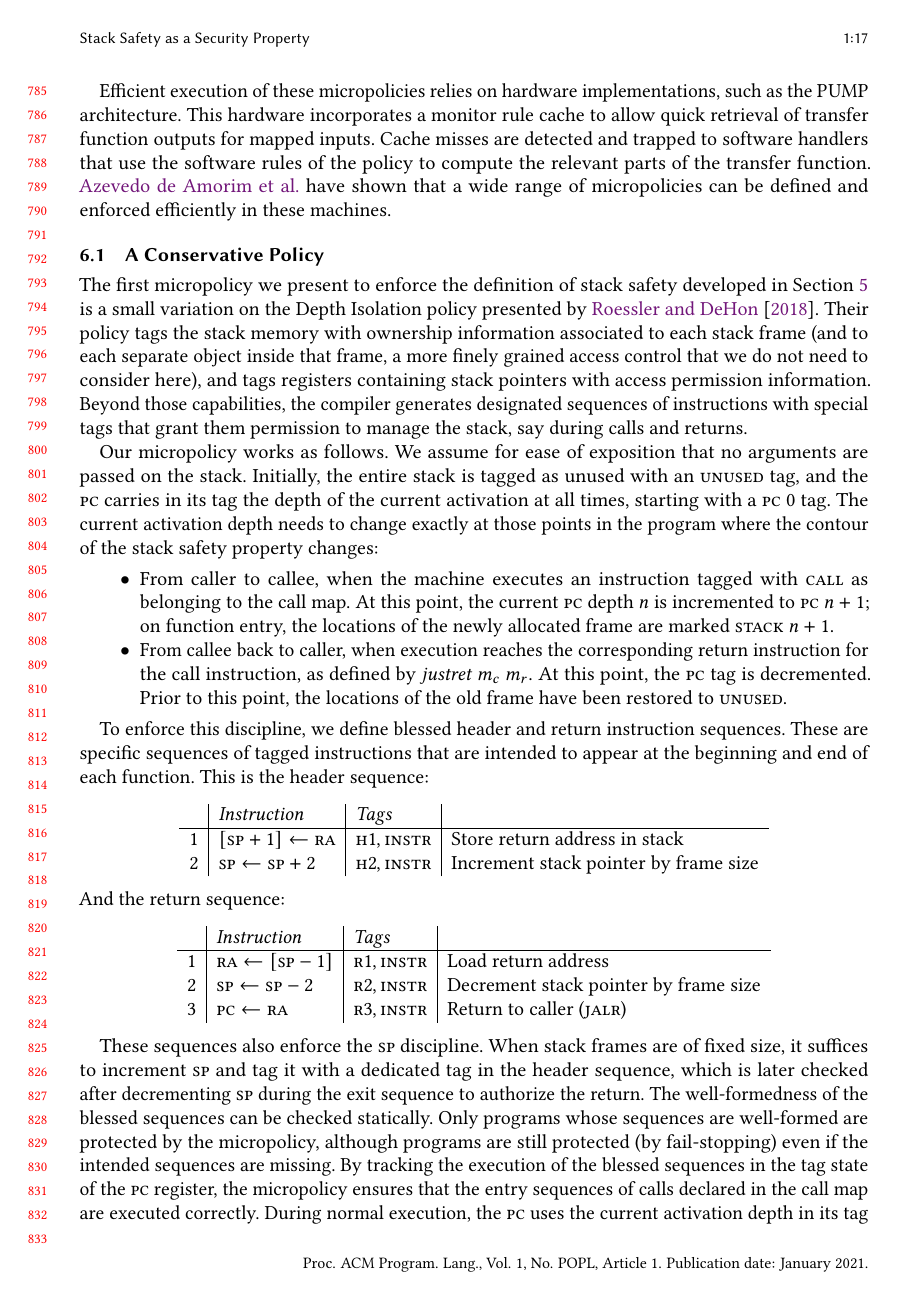
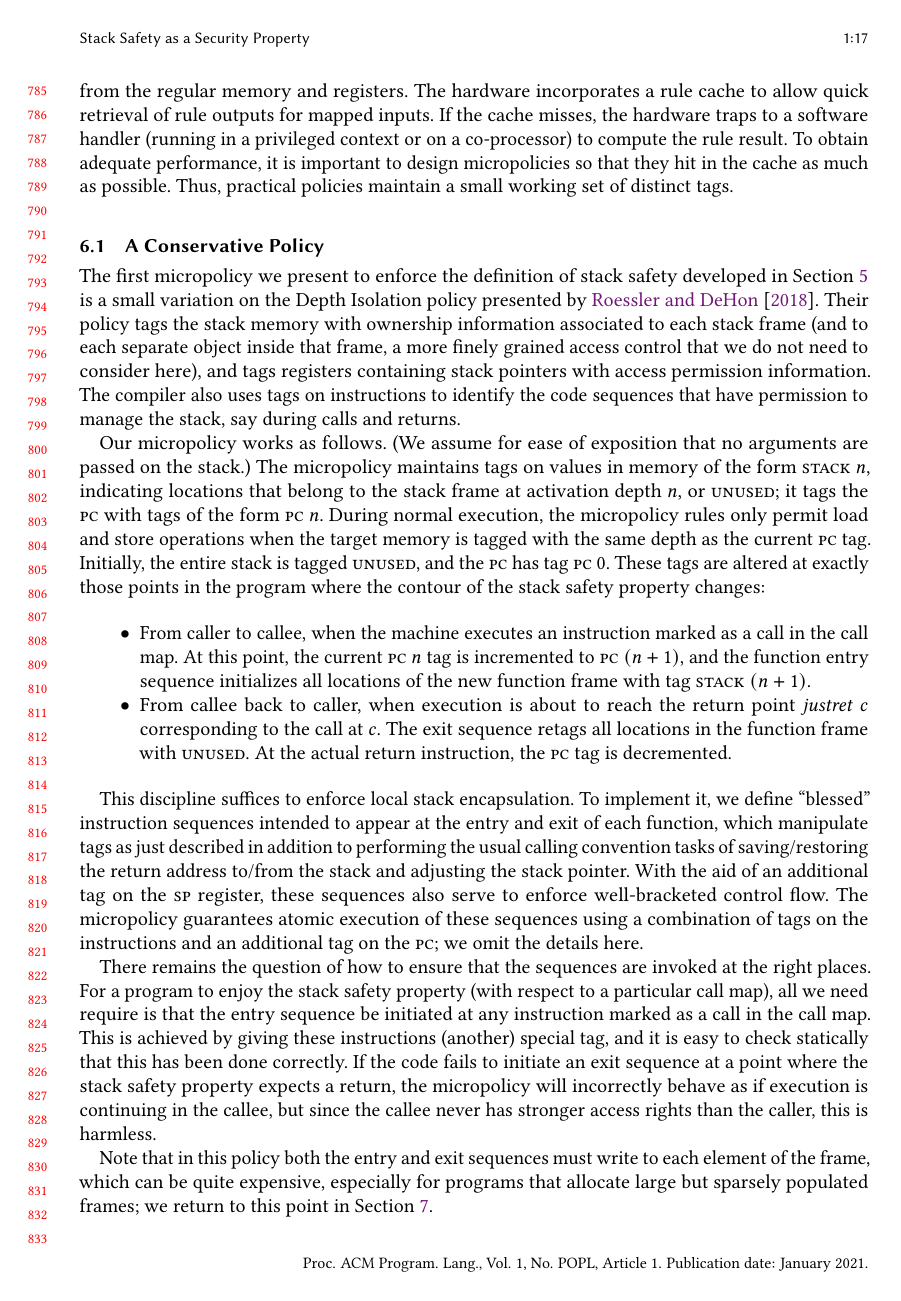
Before and after one commit to bcpierce00/interfering, a LaTeX paper (main.tex): page 17 of 26. Compiled offline with pdfLaTeX.

Commit message:
work through 6.1

```diff
--- a/main.tex
+++ b/main.tex
@@ -1996,11 +1997,14 @@ are checked before each machine step.
 
 Efficient execution of these micropolicies relies on hardware implementations,
-such as the PUMP architecture. This hardware incorporates a monitor rule cache
-to allow quick retrieval of transfer function outputs for mapped inputs. Cache
-misses are detected and trapped to software handlers that use the software rules
-of the policy to compute the relevant parts of the transfer function.
-\citeauthor{pump_oakland2015} have shown that a wide range of micropolicies can
-be defined and enforced efficiently in these machines.
+such as the PUMP architecture~\citep{pump:asplos2015}.  Tags are represented
+as word-size bit vectors, stored separately from the regular memory and registers.
+The hardware incorporates a rule cache
+to allow quick retrieval of rule outputs for mapped inputs. If the cache misses,
+the hardware traps to a software handler (running in a privileged context or
+on a co-processor) to compute the rule result. To obtain adequate performance,
+it is important to design micropolicies so that they hit in the cache as
+much as possible. Thus, practical policies maintain a small working set of
+distinct tags.
 %% %
 %% \rb{Maybe go into more detail, examples later\ldots or try to segue into stack
 %% policies}
@@ -2015,80 +2019,100 @@ on the Depth Isolation policy presented by
 with ownership information associated to each stack frame (and to each
 separate object inside that frame, a more finely grained access
 control that we do not need to consider here), and tags registers containing
-stack pointers with access permission information. Beyond
-those capabilities, the compiler generates designated sequences of
-instructions with special tags that grant them permission to manage
-the stack, say during calls and returns.
+stack pointers with access permission information. The compiler also
+uses tags on instructions to identify the code
+sequences that have permission to manage the stack, say during calls and returns.
 %% \rb{Conceivably on alloc
 %%   operations, etc., which we have not yet mentioned.}
 
-Our micropolicy works as follows. We assume for ease of exposition that no
-arguments are passed on the stack.
+Our micropolicy works as follows. (We assume for ease of exposition that no
+arguments are passed on the stack.)
 %% \rb{Come back to this later?}.
-Initially, the entire stack is tagged as unused with an $\tagNoDepth$ tag,
+The micropolicy maintains tags on values in memory of the form $\tagStackDepth{n}$,
+indicating locations that belong to the stack frame at activation depth $n$,
+or $\tagNoDepth$; it tags the $\PCname$ with tags of the form $\tagPCDepth{n}$.
+During normal execution, the micropolicy rules only permit load and store operations
+when the target memory is tagged with the same depth as the current {\PCname} tag.
+Initially, the entire stack is tagged $\tagNoDepth$,
 %\rb{actually, the ``initial frame'' should be tagged with its proper depth}
-and the {\PCname} carries in its tag the depth of the current
-activation at all times, starting with a $\tagPCDepth{0}$ tag. The
-current activation depth needs to change exactly at those points in
+and the {\PCname} has tag $\tagPCDepth{0}$. These tags are altered
+at exactly those points in
 the program where the contour of the stack safety property changes:
 
 \begin{itemize}
 
-\item From caller to callee, when the machine executes an instruction tagged
-  with $\tagCall$ as belonging to the call map. At this point, the current
-  {\PCname} depth $n$ is incremented to $\tagPCDepth{n + 1}$; on function entry,
-  the locations of the newly allocated frame are marked $\tagStackDepth{n + 1}$.
-
-\item From callee back to caller, when execution reaches the corresponding
-  return instruction for the call instruction, as defined by
-  $\ret{\mach_c}\ \mach_r$. At this point, the {\PCname} tag is decremented.
-  Prior to this point, the locations of the old frame have been restored to
-  $\tagNoDepth$.
+\item From caller to callee, when the machine executes an instruction marked as a call in
+  the call map.
+  At this point, the current
+  $\tagPCDepth{n}$ tag is incremented to $\tagPCDepth{(n + 1)}$, and the function
+  entry sequence initializes  all locations of the new function frame with
+  tag $\tagStackDepth{(n + 1)}$.
+
+\item From callee back to caller, when execution is about to reach the return point
+  $\ret{c}$
+  corresponding to the call at $c$.  The exit sequence retags all locations in the function
+  frame with $\tagNoDepth$. At the actual return instruction, the
+  $\PCname$ tag is decremented.
 
 \end{itemize}
 
-To enforce this discipline, we define blessed header and return instruction
-sequences. These are specific sequences of tagged instructions that are intended
-to appear at the beginning and end of each function. This is the header
-sequence:
-%
-\setcounter{pcctr}{1}
-\[
-  \begin{array}{l|l|l|l}
-     & \mathit{Instruction} & \mathit{Tags} & \\
-    \hline
-    \row{\sw ~ \rsp ~ \tta ~ 1}{[\rsp+1] \leftarrow \rra}{\tagHa, \tagInstr}
-        {Store return address in stack}
-    \row{\addi ~ \rsp ~ \rsp ~ 2}{\rsp \leftarrow \rsp + 2}{\tagHb, \tagInstr}
-        {Increment stack pointer by frame size}
-  \end{array}
-\]
-%
-And the return sequence:
-%
-\setcounter{pcctr}{1}
-\[
-  \begin{array}{l|l|l|l}
-     & \mathit{Instruction} & \mathit{Tags} & \\
-    \hline
-    \row{\lw ~ \rra ~ \rsp ~ \negate 1}{\rra \leftarrow [\rsp - 1]}{\tagRa, \tagInstr}
-        {Load return address}
-    \row{\addi ~ \rsp ~ \rsp ~ \negate 2}{\rsp \leftarrow \rsp - 2}{\tagRb, \tagInstr}
-        {Decrement stack pointer by frame size}
-    \row{\jalr ~ \rra ~ \rra ~ 0\apt{wrong}}{\PCname \leftarrow \rra}{\tagRc, \tagInstr}
-        {Return to caller ($\jalr$)}
-  \end{array}
-\]
+This discipline suffices to enforce local stack encapsulation.
+To implement it,  we define ``blessed'' instruction sequences
+intended to appear at the entry and exit of each function,
+which manipulate tags as just described in addition to performing the
+usual calling convention tasks of saving/restoring the return address to/from
+the stack and adjusting the stack pointer. With the aid of an additional tag on
+the $\rsp$ register, these sequences also serve to enforce
+well-bracketed control flow.
+The micropolicy guarantees atomic execution of these sequences
+using a combination of tags on the instructions
+and an additional tag on the $\PCname$; we omit the details here.
+
+There remains the question of how to ensure that the sequences are
+invoked at the right places. For a program to enjoy the stack safety property
+(with respect to a particular call map), all we need require is that
+the entry sequence be initiated at any instruction marked as a call
+in the call map. This is achieved by giving these instructions (another) special tag,
+and it is easy to check statically that this has been done correctly.
+If the code fails to initiate an exit
+sequence at a point where the stack safety property expects a return,
+the micropolicy will incorrectly behave as if execution
+is continuing in the callee, but since the callee never has stronger access
+rights than the caller, this is harmless.
+
+%% APT: removed because the tag part is too mysterious and the instruction part
+%% is standard.
+%% This is the entry
+%% sequence:
+%% %
+%% \setcounter{pcctr}{1}
+%% \[
+%%   \begin{array}{l|l|l|l}
+%%      & \mathit{Instruction} & \mathit{Tags} & \\
+%%     \hline
+%%     \row{\sw ~ \rsp ~ \tta ~ 1}{[\rsp+1] \leftarrow \rra}{\tagHa, \tagInstr}
+%%         {Store return address in stack}
+%%     \row{\addi ~ \rsp ~ \rsp ~ 2}{\rsp \leftarrow \rsp + 2}{\tagHb, \tagInstr}
+%%         {Increment stack pointer by frame size}
+%%   \end{array}
+%% \]
+%% %
+%% And the exit sequence:
+%% %
+%% \setcounter{pcctr}{1}
+%% \[
+%%   \begin{array}{l|l|l|l}
+%%      & \mathit{Instruction} & \mathit{Tags} & \\
+%%     \hline
+%%     \row{\lw ~ \rra ~ \rsp ~ \negate 1}{\rra \leftarrow [\rsp - 1]}{\tagRa, \tagInstr}
+%%         {Load return address}
+%%     \row{\addi ~ \rsp ~ \rsp ~ \negate 2}{\rsp \leftarrow \rsp - 2}{\tagRb, \tagInstr}
+%%         {Decrement stack pointer by frame size}
+%%     \row{\jalr ~ \rra ~ \rra ~ 0\apt{wrong}}{\PCname \leftarrow \rra}{\tagRc, \tagInstr}
+%%         {Return to caller ($\jalr$)}
+%%   \end{array}
+%% \]
 
 %% \rb{Positioning of the above sequences, relation to running example. The tagging
 %%   of stack frames would be considered part of these sequences.}
 
-These sequences also enforce the $\SP$ discipline. When stack frames
-are of fixed size, it suffices to increment $\SP$ and tag it with a
-dedicated tag in the header sequence, which is later checked after
-decrementing $\SP$ during the exit sequence to authorize the
-return. The well-formedness of the blessed sequences can be checked
-statically. Only programs whose sequences are well-formed are
-protected by the micropolicy, although programs are still protected
-(by fail-stopping) even if the intended sequences are missing. By
-tracking the execution of the blessed sequences in the tag state of
@@ -2102,3 +2133,9 @@ tagged $\tagStackDepth{n}$.
+Note that in this policy both the entry and exit sequences
+must write to each element of
+the frame, which can be quite expensive, especially for programs that
+allocate large but sparsely populated frames; we return to this point
+in \cref{sec:lazy}.
+%
 %\rb{Note that we have also considered and implemented more flexible schemes
 %  based on allowing operations above the current activation depth. How do we put
 %  these together?}
```
Also changed, not shown: main.tex (48 more changed lines).
